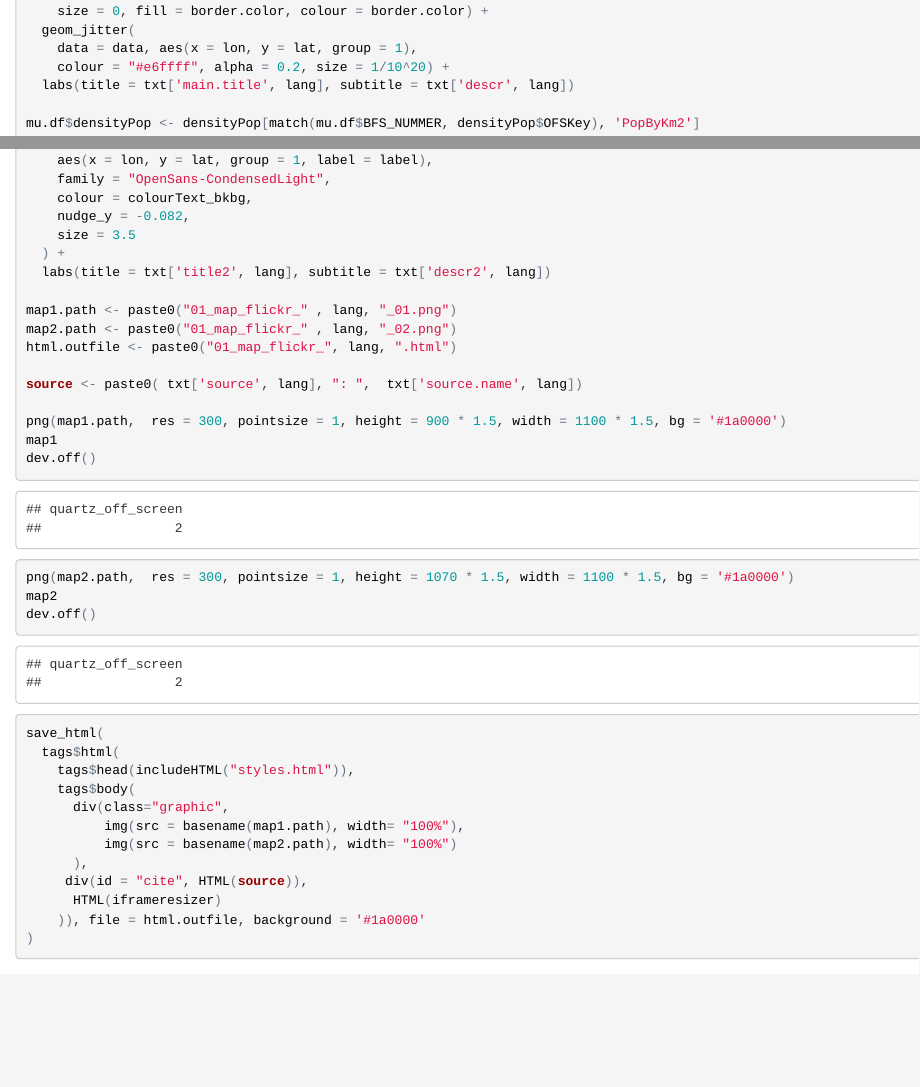
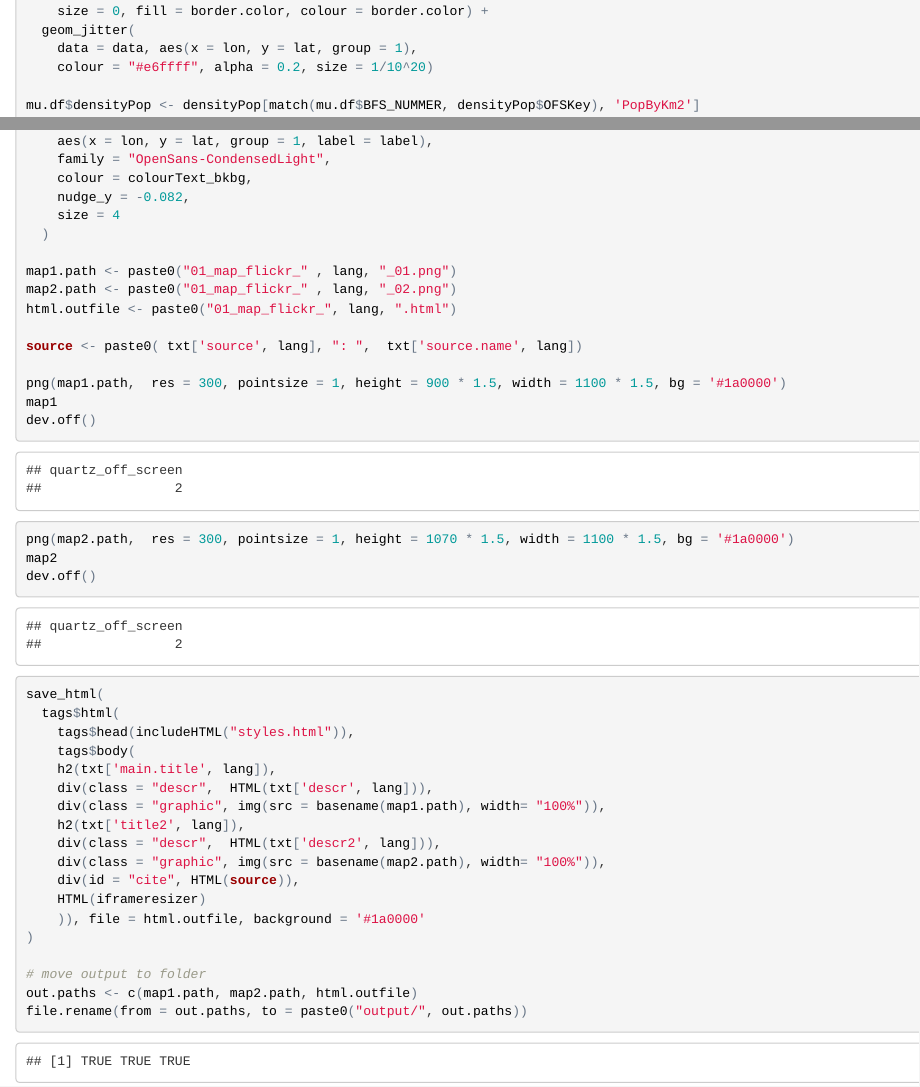
Before and after one commit to d-qn/2016_05_14_flickr_Switzerland, an R Markdown document (03_createFlickrMap.Rmd): the page in a window 1100 px wide, from 900 px down, and a second part further down, joined at a grey line. The pictures show the output file 03_createFlickrMap.html that the author committed with the source, opened offline.

Commit message:
Title & description are in HTML and not in R, much better!

````diff
--- a/03_createFlickrMap.Rmd
+++ b/03_createFlickrMap.Rmd
@@ -128,8 +127,7 @@ map1 <- ggplot(co.df) +
     size = 0, fill = border.color, colour = border.color) +
   geom_jitter(
     data = data, aes(x = lon, y = lat, group = 1),
-    colour = "#e6ffff", alpha = 0.2, size = 1/10^20) +
-  labs(title = txt['main.title', lang], subtitle = txt['descr', lang])
+    colour = "#e6ffff", alpha = 0.2, size = 1/10^20)
 
 mu.df$densityPop <- densityPop[match(mu.df$BFS_NUMMER, densityPop$OFSKey), 'PopByKm2']
 # hack to put the 0.05 quantile densityPop for NA densityPop muni
@@ -169,9 +167,8 @@ map2 <- ggplot(co.df) +
     family = "OpenSans-CondensedLight",
     colour = colourText_bkbg,
     nudge_y = -0.082,
-    size = 3.5
-  ) +
-  labs(title = txt['title2', lang], subtitle = txt['descr2', lang])
+    size = 4
+  )
 
 map1.path <- paste0("01_map_flickr_" , lang, "_01.png")
 map2.path <- paste0("01_map_flickr_" , lang, "_02.png")
@@ -190,14 +187,20 @@ save_html(
   tags$html(
     tags$head(includeHTML("styles.html")),
     tags$body(
-      div(class="graphic",
-          img(src = basename(map1.path), width= "100%"),
-          img(src = basename(map2.path), width= "100%")
-      ),
-     div(id = "cite", HTML(source)),
-      HTML(iframeresizer)
+    h2(txt['main.title', lang]),
+    div(class = "descr",  HTML(txt['descr', lang])),
+    div(class = "graphic", img(src = basename(map1.path), width= "100%")),
+    h2(txt['title2', lang]),
+    div(class = "descr",  HTML(txt['descr2', lang])),
+    div(class = "graphic", img(src = basename(map2.path), width= "100%")),
+    div(id = "cite", HTML(source)),
+    HTML(iframeresizer)
     )), file = html.outfile, background = '#1a0000'
 )
+
+# move output to folder
+out.paths <- c(map1.path, map2.path, html.outfile)
+file.rename(from = out.paths, to = paste0("output/", out.paths))
 
 ```
 
````
Also changed, not shown: 01_map_flickr_EN.html (deleted), 01_map_flickr_EN_01.png (deleted), 01_map_flickr_EN_02.png (deleted), 03_createFlickrMap.html, output/01_map_flickr_EN.html, output/01_map_flickr_EN_01.png, output/01_map_flickr_EN_02.png, styles.html, 03_createFlickrMap.Rmd (10 more changed lines).
